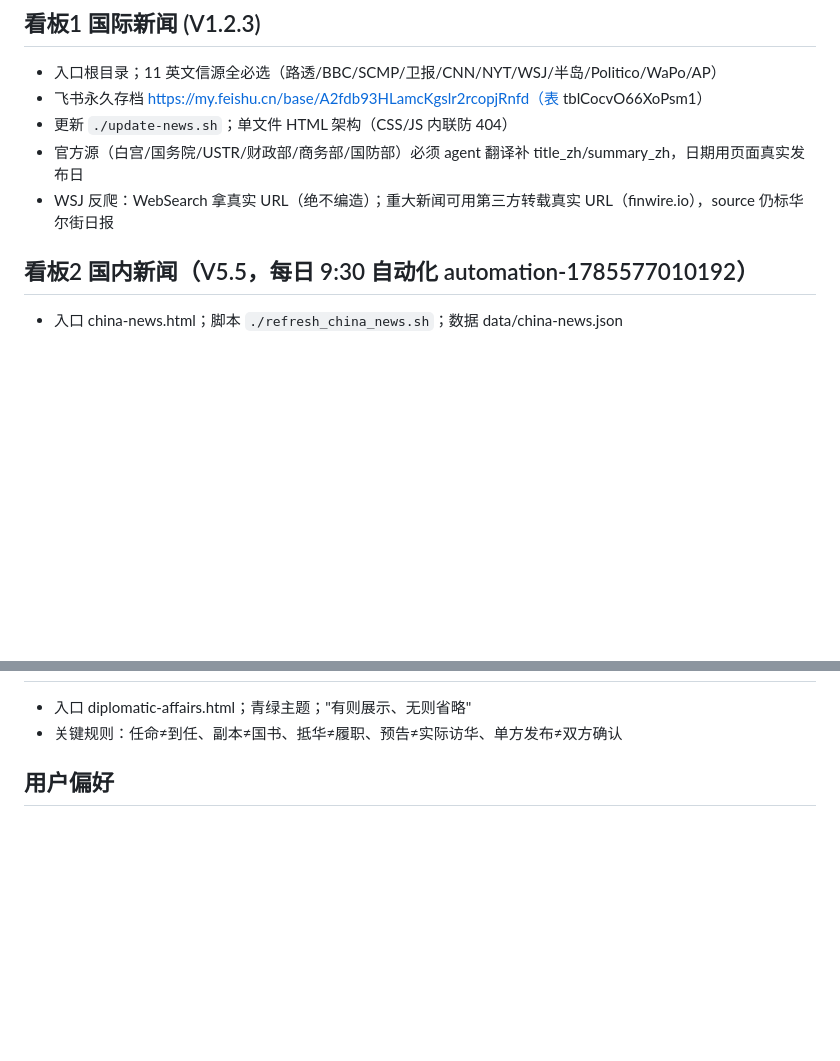
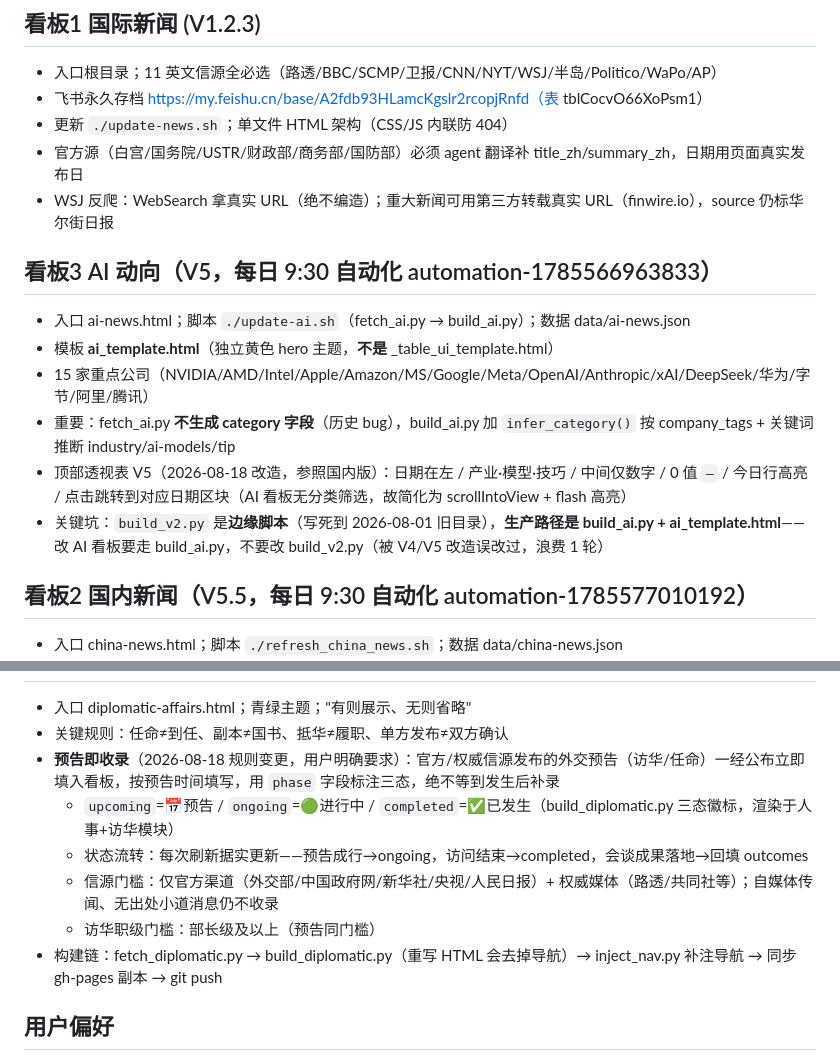
Before and after one commit to Iranorawahaha/international-news-kb, a Markdown page: .workbuddy/memory/MEMORY.md, 2 parts joined by grey strips. Rendered like a GitHub page; blank space fills up the shorter version.

Commit message:
📝 MEMORY: 记录 AI 看板 V5 改造（build_ai.py + ai_template.html）+ build_v2.py 边缘脚本坑

```diff
--- a/.workbuddy/memory/MEMORY.md
+++ b/.workbuddy/memory/MEMORY.md
@@ -12,6 +12,14 @@
 - 更新 `./update-news.sh`；单文件 HTML 架构（CSS/JS 内联防 404）
 - 官方源（白宫/国务院/USTR/财政部/商务部/国防部）必须 agent 翻译补 title_zh/summary_zh，日期用页面真实发布日
 - WSJ 反爬：WebSearch 拿真实 URL（绝不编造）；重大新闻可用第三方转载真实 URL（finwire.io），source 仍标华尔街日报
+
+## 看板3 AI 动向（V5，每日 9:30 自动化 automation-1785566963833）
+- 入口 ai-news.html；脚本 `./update-ai.sh`（fetch_ai.py → build_ai.py）；数据 data/ai-news.json
+- 模板 **ai_template.html**（独立黄色 hero 主题，**不是** _table_ui_template.html）
+- 15 家重点公司（NVIDIA/AMD/Intel/Apple/Amazon/MS/Google/Meta/OpenAI/Anthropic/xAI/DeepSeek/华为/字节/阿里/腾讯）
+- 重要：fetch_ai.py **不生成 category 字段**（历史 bug），build_ai.py 加 `infer_category()` 按 company_tags + 关键词推断 industry/ai-models/tip
+- 顶部透视表 V5（2026-08-18 改造，参照国内版）：日期在左 / 产业·模型·技巧 / 中间仅数字 / 0 值 `–` / 今日行高亮 / 点击跳转到对应日期区块（AI 看板无分类筛选，故简化为 scrollIntoView + flash 高亮）
+- 关键坑：`build_v2.py` 是**边缘脚本**（写死到 2026-08-01 旧目录），**生产路径是 build_ai.py + ai_template.html**——改 AI 看板要走 build_ai.py，不要改 build_v2.py（被 V4/V5 改造误改过，浪费 1 轮）
 
 ## 看板2 国内新闻（V5.5，每日 9:30 自动化 automation-1785577010192）
 - 入口 china-news.html；脚本 `./refresh_china_news.sh`；数据 data/china-news.json
@@ -62,5 +70,11 @@
 - 入口 diplomatic-affairs.html；青绿主题；"有则展示、无则省略"
-- 关键规则：任命≠到任、副本≠国书、抵华≠履职、预告≠实际访华、单方发布≠双方确认
+- 关键规则：任命≠到任、副本≠国书、抵华≠履职、单方发布≠双方确认
+- **预告即收录**（2026-08-18 规则变更，用户明确要求）：官方/权威信源发布的外交预告（访华/任命）一经公布立即填入看板，按预告时间填写，用 `phase` 字段标注三态，绝不等到发生后补录
+  - `upcoming`=📅预告 / `ongoing`=🟢进行中 / `completed`=✅已发生（build_diplomatic.py 三态徽标，渲染于人事+访华模块）
+  - 状态流转：每次刷新据实更新——预告成行→ongoing，访问结束→completed，会谈成果落地→回填 outcomes
+  - 信源门槛：仅官方渠道（外交部/中国政府网/新华社/央视/人民日报）+ 权威媒体（路透/共同社等）；自媒体传闻、无出处小道消息仍不收录
+  - 访华职级门槛：部长级及以上（预告同门槛）
+- 构建链：fetch_diplomatic.py → build_diplomatic.py（重写 HTML 会去掉导航）→ inject_nav.py 补注导航 → 同步 gh-pages 副本 → git push
 
 ## 用户偏好
 - 关注：中美关系 > 经贸制裁 > AI竞争 > 外交资讯
```
Also changed, not shown: other parts of .workbuddy/memory/MEMORY.md (+1 -1 lines).
